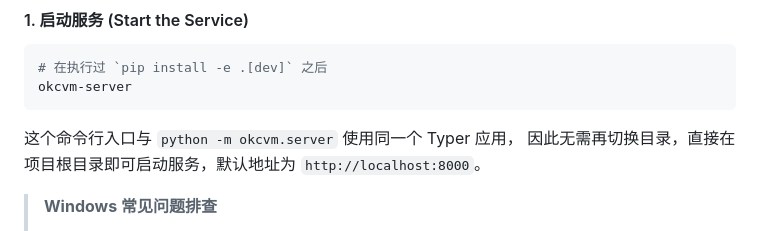
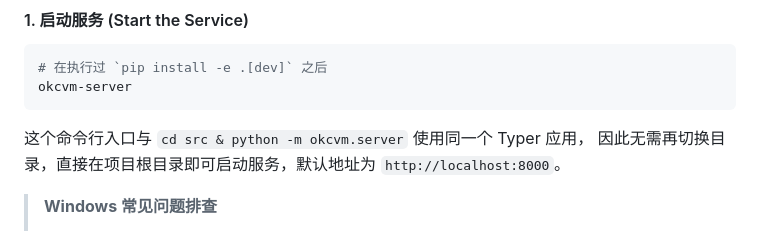
Before and after one commit to kexinoh/free-OKC, a Markdown page: README_ZH.md, the part around the change. Drawn GitHub-style.

````diff
--- a/README_ZH.md
+++ b/README_ZH.md
@@ -97,7 +97,7 @@ OKCVM 内置了一个功能齐全的 Web 应用，让你通过图形界面与智
 # 在执行过 `pip install -e .[dev]` 之后
 okcvm-server
 ```
-这个命令行入口与 `python -m okcvm.server` 使用同一个 Typer 应用，
+这个命令行入口与 `cd src & python -m okcvm.server` 使用同一个 Typer 应用，
 因此无需再切换目录，直接在项目根目录即可启动服务，默认地址为
 `http://localhost:8000`。
 
````
